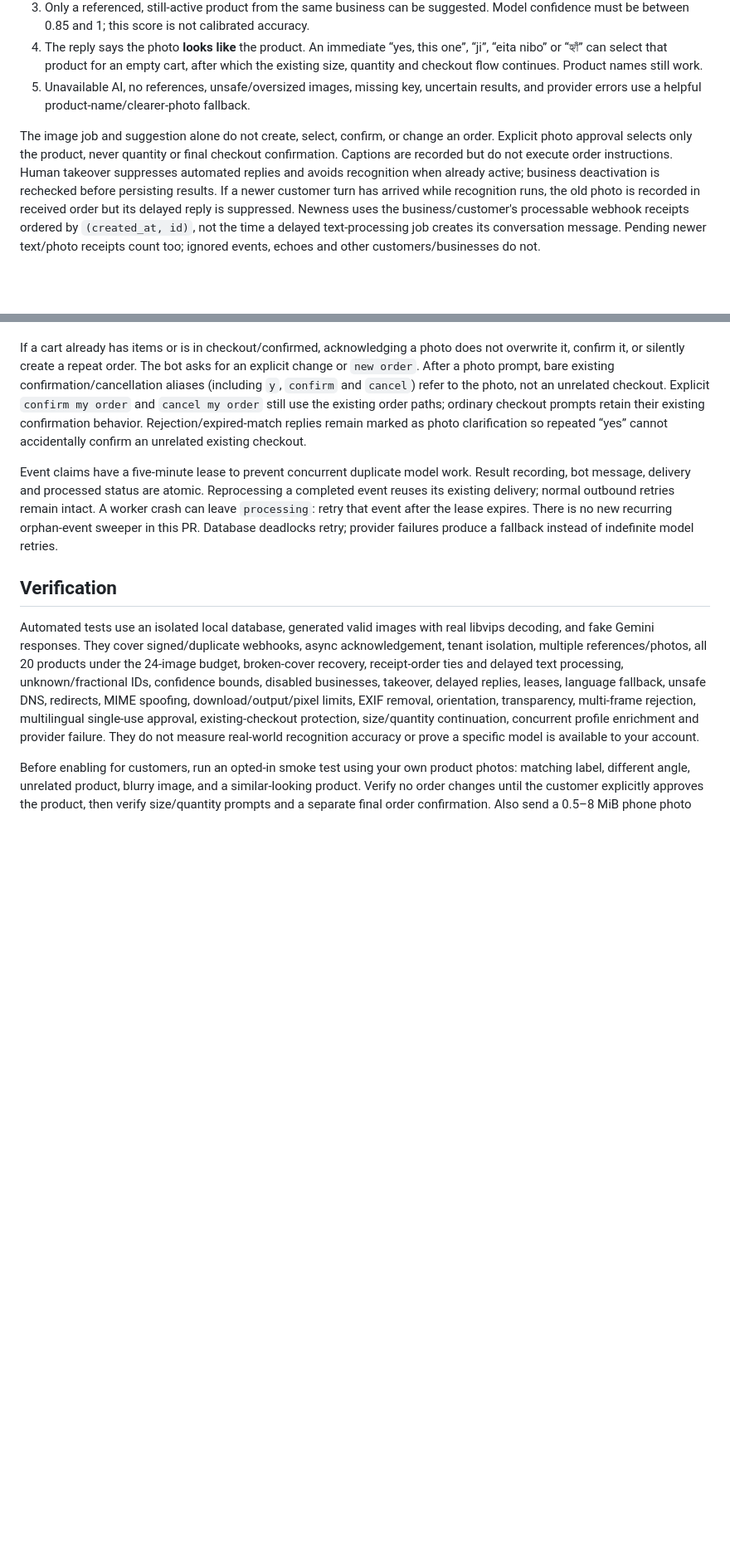
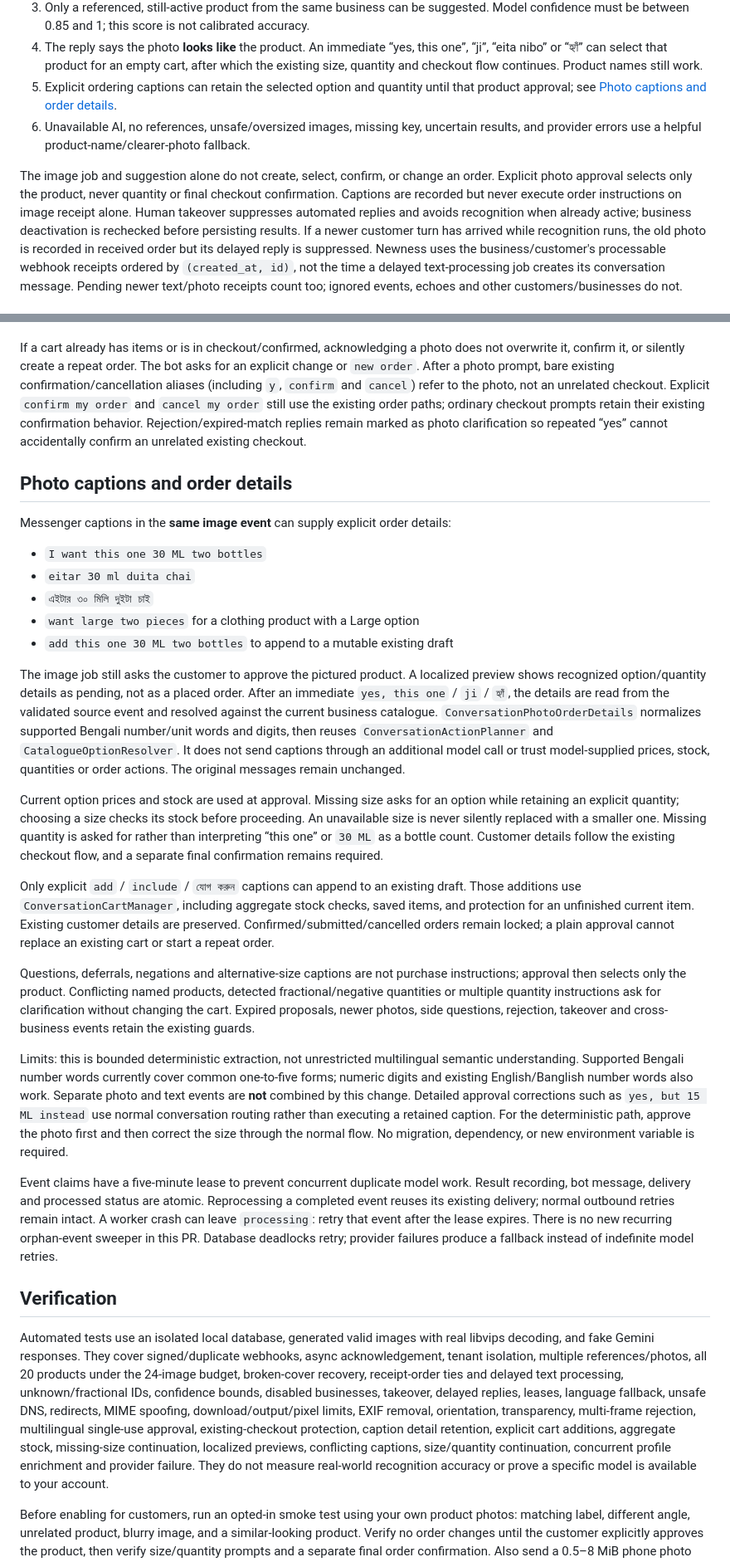
Before and after one commit to Khaled-Ahmmed-Anik/ChatCart, a Markdown page: docs/customer-photo-recognition.md, 2 parts joined by grey strips. Shown at 83% size. GitHub-like rendering; blank space fills up the shorter version.

Commit message:
WC-065 document photo caption ordering and safety limits

```diff
--- a/docs/customer-photo-recognition.md
+++ b/docs/customer-photo-recognition.md
@@ -19,12 +19,15 @@ custom model. Matching is probabilistic, especially for similar packaging.
 4. The reply says the photo **looks like** the product. An immediate “yes, this one”,
    “ji”, “eita nibo” or “হ্যাঁ” can select that product for an empty cart, after which
    the existing size, quantity and checkout flow continues. Product names still work.
-5. Unavailable AI, no references, unsafe/oversized images, missing key, uncertain
+5. Explicit ordering captions can retain the selected option and quantity until
+   that product approval; see [Photo captions and order details](#photo-captions-and-order-details).
+6. Unavailable AI, no references, unsafe/oversized images, missing key, uncertain
    results, and provider errors use a helpful product-name/clearer-photo fallback.
 
 The image job and suggestion alone do not create, select, confirm, or change an
 order. Explicit photo approval selects only the product, never quantity or final
-checkout confirmation. Captions are recorded but do not execute order instructions. Human
+checkout confirmation. Captions are recorded but never execute order instructions
+on image receipt alone. Human
 takeover suppresses automated replies and avoids recognition when already active;
 business deactivation is rechecked before persisting results. If a newer customer
 turn has arrived while recognition runs, the old photo is recorded in received
@@ -130,6 +133,53 @@ retain their existing confirmation behavior. Rejection/expired-match replies
 remain marked as photo clarification so repeated “yes” cannot accidentally confirm
 an unrelated existing checkout.
 
+## Photo captions and order details
+
+Messenger captions in the **same image event** can supply explicit order details:
+
+- `I want this one 30 ML two bottles`
+- `eitar 30 ml duita chai`
+- `এইটার ৩০ মিলি দুইটা চাই`
+- `want large two pieces` for a clothing product with a Large option
+- `add this one 30 ML two bottles` to append to a mutable existing draft
+
+The image job still asks the customer to approve the pictured product. A localized
+preview shows recognized option/quantity details as pending, not as a placed order.
+After an immediate `yes, this one` / `ji` / `হ্যাঁ`, the details are read from the
+validated source event and resolved against the current business catalogue.
+`ConversationPhotoOrderDetails` normalizes supported Bengali number/unit words
+and digits, then reuses `ConversationActionPlanner` and `CatalogueOptionResolver`.
+It does not send captions through an additional model call or trust model-supplied
+prices, stock, quantities or order actions. The original messages remain unchanged.
+
+Current option prices and stock are used at approval. Missing size asks for an
+option while retaining an explicit quantity; choosing a size checks its stock
+before proceeding. An unavailable size is never silently replaced with a smaller
+one. Missing quantity is asked for rather than interpreting “this one” or `30 ML`
+as a bottle count. Customer details follow the existing checkout flow, and a
+separate final confirmation remains required.
+
+Only explicit `add` / `include` / `যোগ করুন` captions can append to an existing
+draft. Those additions use `ConversationCartManager`, including aggregate stock
+checks, saved items, and protection for an unfinished current item. Existing
+customer details are preserved. Confirmed/submitted/cancelled orders remain locked;
+a plain approval cannot replace an existing cart or start a repeat order.
+
+Questions, deferrals, negations and alternative-size captions are not purchase
+instructions; approval then selects only the product. Conflicting named products,
+detected fractional/negative quantities or multiple quantity instructions ask for
+clarification without changing the cart. Expired proposals, newer photos, side
+questions, rejection, takeover and cross-business events retain the existing guards.
+
+Limits: this is bounded deterministic extraction, not unrestricted multilingual
+semantic understanding. Supported Bengali number words currently cover common
+one-to-five forms; numeric digits and existing English/Banglish number words also
+work. Separate photo and text events are **not** combined by this change. Detailed
+approval corrections such as `yes, but 15 ML instead` use normal conversation
+routing rather than executing a retained caption. For the deterministic path,
+approve the photo first and then correct the size through the normal flow.
+No migration, dependency, or new environment variable is required.
+
 Event claims have a five-minute lease to prevent concurrent duplicate model work.
 Result recording, bot message, delivery and processed status are atomic. Reprocessing
 a completed event reuses its existing delivery; normal outbound retries remain intact.
@@ -146,7 +196,9 @@ broken-cover recovery, receipt-order ties and delayed text processing, unknown/f
 disabled businesses, takeover, delayed replies, leases, language fallback, unsafe
 DNS, redirects, MIME spoofing, download/output/pixel limits, EXIF removal,
 orientation, transparency, multi-frame rejection, multilingual single-use approval,
-existing-checkout protection, size/quantity continuation, concurrent profile enrichment
+existing-checkout protection, caption detail retention, explicit cart additions,
+aggregate stock, missing-size continuation, localized previews, conflicting captions,
+size/quantity continuation, concurrent profile enrichment
 and provider failure. They do not measure
 real-world recognition accuracy or prove a specific model is available to your account.
 
```
Also changed, not shown: docs/conversation-system.md (+1 -1 lines), docs/multi-product-orders.md (+9 -0 lines).
